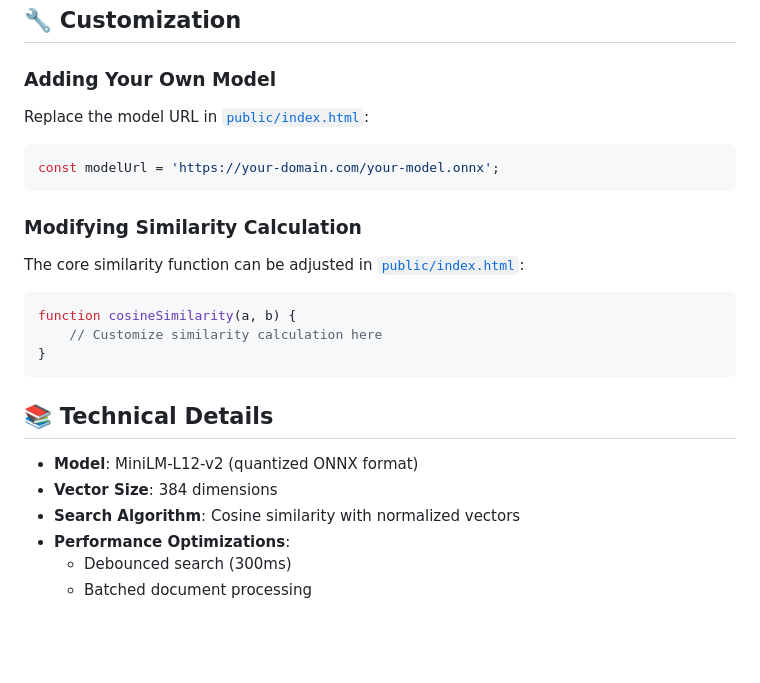
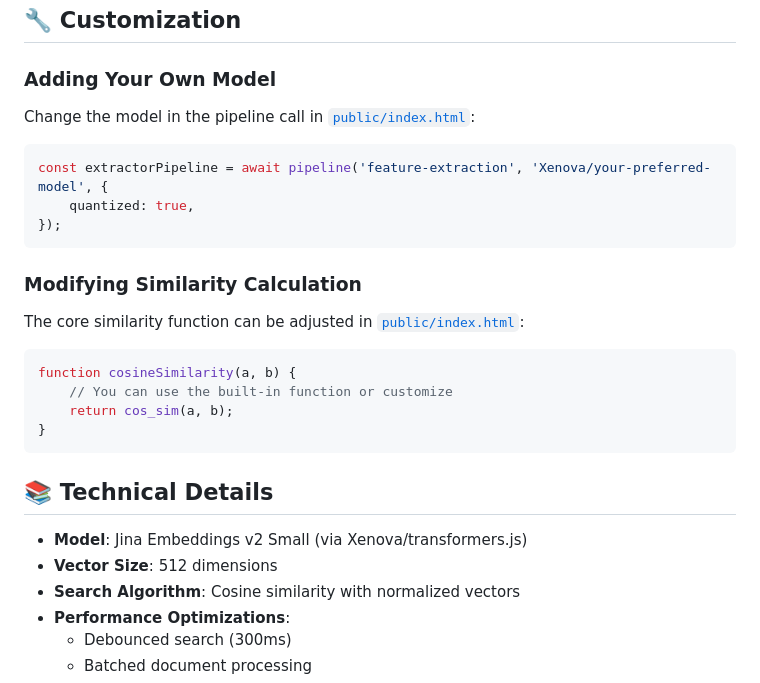
Before and after one commit to vakharwalad23/browser-vecsearch, a Markdown page: README.md, the part around one of its changes. GitHub-like rendering; blank space fills up the shorter version.

````diff
--- a/README.md
+++ b/README.md
@@ -114,10 +84,12 @@ Browser Vector Search uses transformer-based embeddings to perform semantic sear
 
 ### Adding Your Own Model
 
-Replace the model URL in [`public/index.html`](public/index.html):
+Change the model in the pipeline call in [`public/index.html`](public/index.html):
 
 ```javascript
-const modelUrl = 'https://your-domain.com/your-model.onnx';
+const extractorPipeline = await pipeline('feature-extraction', 'Xenova/your-preferred-model', {
+	quantized: true,
+});
 ```
 
 ### Modifying Similarity Calculation
@@ -126,14 +98,15 @@ The core similarity function can be adjusted in [`public/index.html`](public/ind
 
 ```javascript
 function cosineSimilarity(a, b) {
-	// Customize similarity calculation here
+	// You can use the built-in function or customize
+	return cos_sim(a, b);
 }
 ```
 
 ## 📚 Technical Details
 
-- **Model**: MiniLM-L12-v2 (quantized ONNX format)
-- **Vector Size**: 384 dimensions
+- **Model**: Jina Embeddings v2 Small (via Xenova/transformers.js)
+- **Vector Size**: 512 dimensions
 - **Search Algorithm**: Cosine similarity with normalized vectors
 - **Performance Optimizations**:
   - Debounced search (300ms)
````
Also changed, not shown: other parts of README.md (+4 -32 lines).
